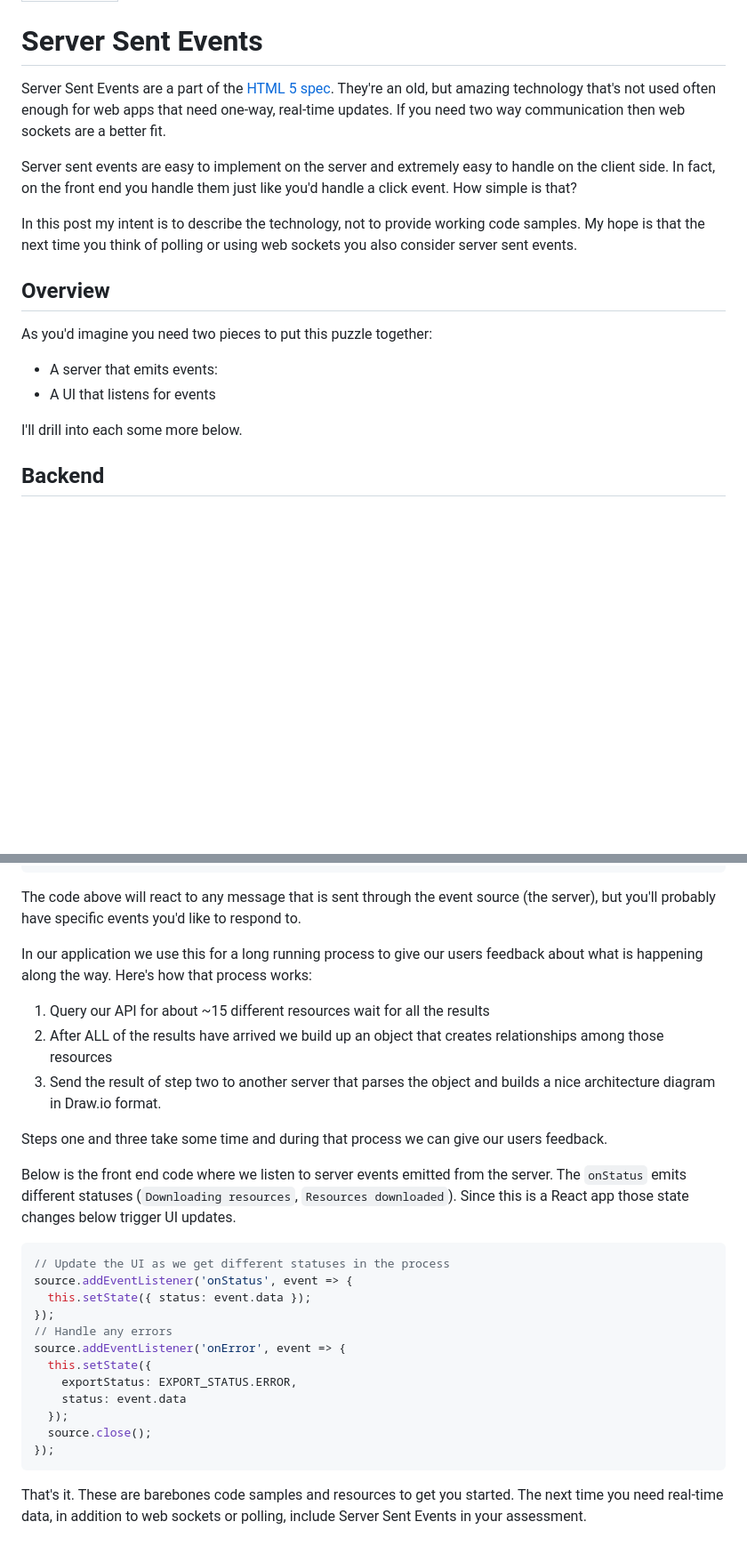
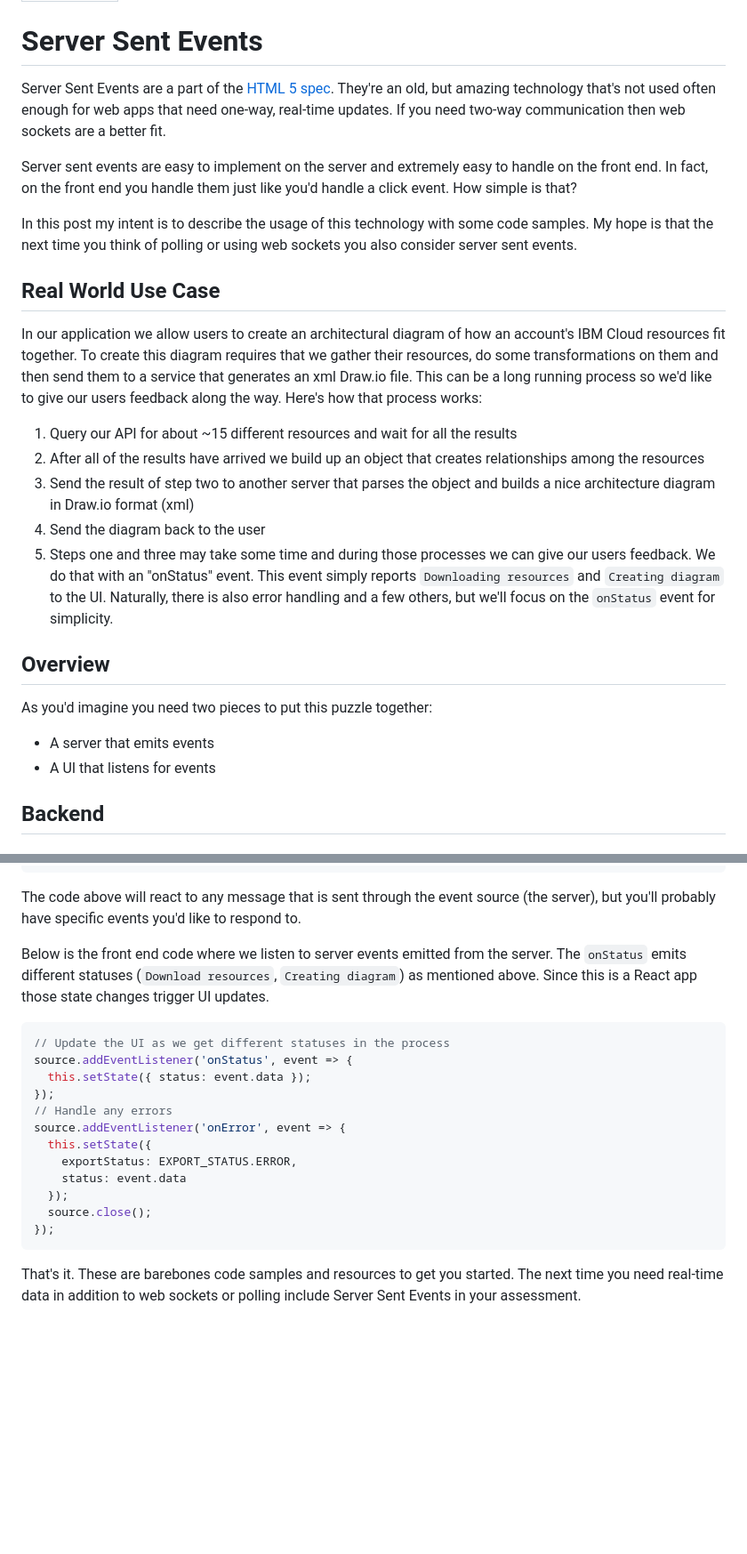
Before and after one commit to grommett/blog, a Markdown page: server-sent-events.md, 2 parts joined by grey strips. Shown at 89% size. GitHub-like rendering; blank space fills up the shorter version.

````diff
--- a/server-sent-events.md
+++ b/server-sent-events.md
@@ -2,20 +2,27 @@
 date: '2023-06-16'
 ---
 # Server Sent Events
-Server Sent Events are a part of the [HTML 5 spec](https://html.spec.whatwg.org/dev/server-sent-events.html). They're an old, but amazing technology that's not used often enough for web apps that need one-way, real-time updates. If you need two way communication then web sockets are a better fit.
+Server Sent Events are a part of the [HTML 5 spec](https://html.spec.whatwg.org/dev/server-sent-events.html). They're an old, but amazing technology that's not used often enough for web apps that need one-way, real-time updates. If you need two-way communication then web sockets are a better fit.
 
-Server sent events are easy to implement on the server and extremely easy to handle on the client side. In fact, on the front end you handle them just like you'd handle a click event. How simple is that?
+Server sent events are easy to implement on the server and extremely easy to handle on the front end. In fact, on the front end you handle them just like you'd handle a click event. How simple is that?
 
-In this post my intent is to describe the technology, not to provide working code samples. My hope is that the next time you think of polling or using web sockets you also consider server sent events.
+In this post my intent is to describe the usage of this technology with some code samples. My hope is that the next time you think of polling or using web sockets you also consider server sent events.
+
+## Real World Use Case
+
+In our application we allow users to create an architectural diagram of how an account's IBM Cloud resources fit together. To create this diagram requires that we gather their resources, do some transformations on them and then send them to a service that generates an xml Draw.io file. This can be a long running process so we'd like to give our users feedback along the way. Here's how that process works:
+
+1. Query our API for about ~15 different resources and wait for all the results
+1. After all of the results have arrived we build up an object that creates relationships among the resources
+1. Send the result of step two to another server that parses the object and builds a nice architecture diagram in Draw.io format (xml)
+1. Send the diagram back to the user
+1. Steps one and three may take some time and during those processes we can give our users feedback. We do that with an "onStatus" event. This event simply reports `Downloading resources` and `Creating diagram` to the UI. Naturally, there is also error handling and a few others, but we'll focus on the `onStatus` event for simplicity.
 
 ## Overview
 As you'd imagine you need two pieces to put this puzzle together:
 
-- A server that emits events:
+- A server that emits events
 - A UI that listens for events
-
-I'll drill into each some more below.
-
 ## Backend
 ### Server Sent Events
 
@@ -100,15 +111,7 @@ eventSource.addEventListener('onmessage', () => {
 
 The code above will react to any message that is sent through the event source (the server), but you'll probably have specific events you'd like to respond to.
 
-In our application we use this for a long running process to give our users feedback about what is happening along the way. Here's how that process works:
-
-1. Query our API for about ~15 different resources wait for all the results
-1. After ALL of the results have arrived we build up an object that creates relationships among those resources
-1. Send the result of step two to another server that parses the object and builds a nice architecture diagram in Draw.io format.
-
-Steps one and three take some time and during that process we can give our users feedback.
-
-Below is the front end code where we listen to server events emitted from the server. The `onStatus` emits different statuses (`Downloading resources`, `Resources downloaded`).  Since this is a React app those state changes below trigger UI updates.
+Below is the front end code where we listen to server events emitted from the server. The `onStatus` emits different statuses (`Download resources`, `Creating diagram`) as mentioned above.  Since this is a React app those state changes trigger UI updates.
 
 ```js
 // Update the UI as we get different statuses in the process
@@ -125,4 +128,4 @@ source.addEventListener('onError', event => {
 });
 ```
 
-That's it. These are barebones code samples and resources to get you started. The next time you need real-time data, in addition to web sockets or polling, include Server Sent Events in your assessment.
+That's it. These are barebones code samples and resources to get you started. The next time you need real-time data in addition to web sockets or polling include Server Sent Events in your assessment.
````
Also changed, not shown: other parts of server-sent-events.md (+14 -10 lines).
